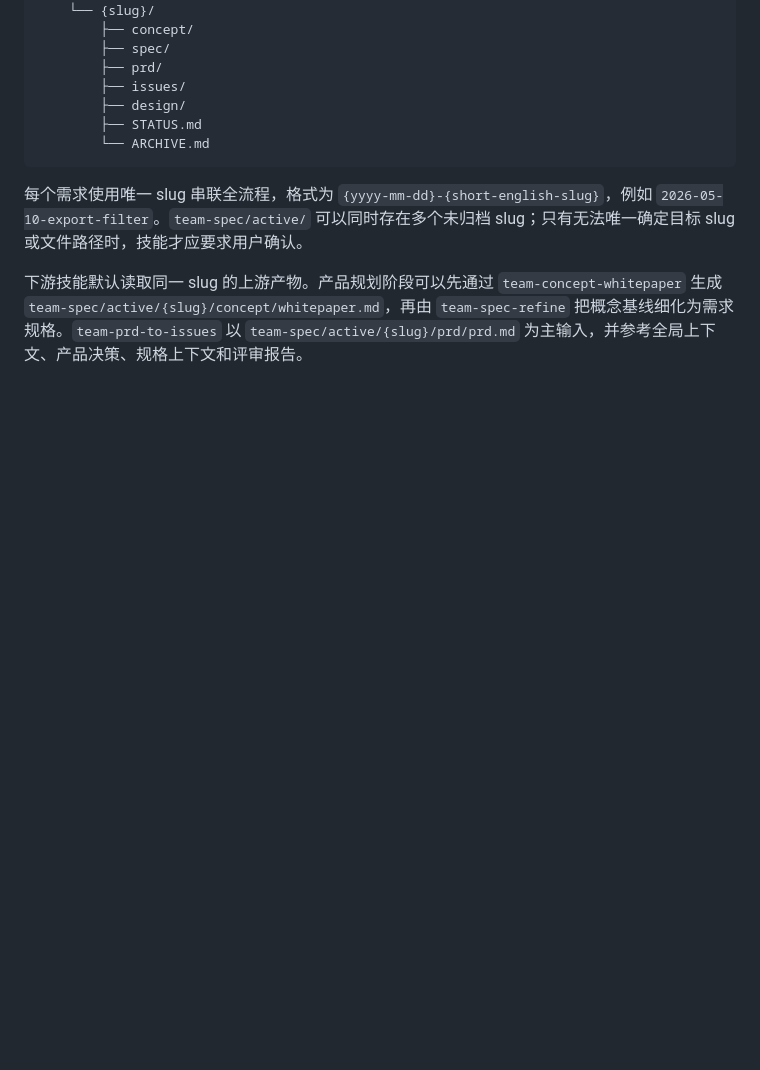
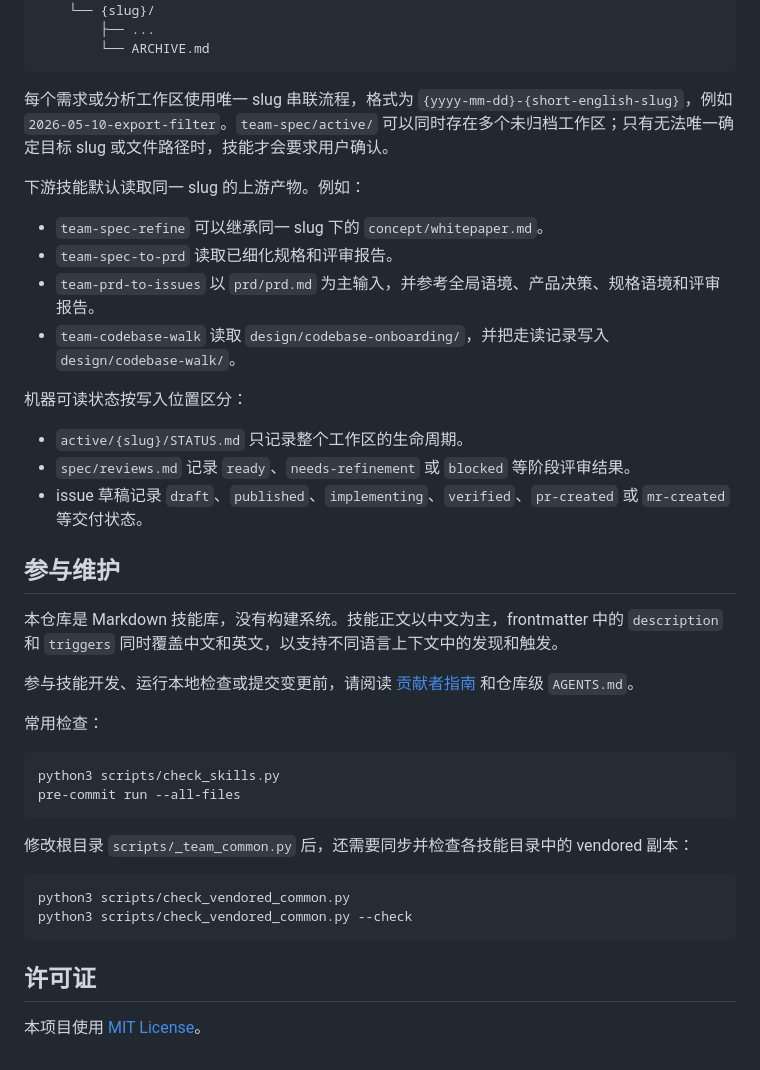
Before and after one commit to coolbeevip/team-ai-skills, a Markdown page: README.md, the part around one of its changes. GitHub-like rendering; blank space fills up the shorter version.

Commit message:
docs(readme): 重构README结构，补充快速开始、技能地图和推荐流程

````diff
--- a/README.md
+++ b/README.md
@@ -131,14 +180,44 @@ team-spec/
 └── archive/
     └── {slug}/
-        ├── concept/
-        ├── spec/
-        ├── prd/
-        ├── issues/
-        ├── design/
-        ├── STATUS.md
+        ├── ...
         └── ARCHIVE.md
 ```
 
-每个需求使用唯一 slug 串联全流程，格式为 `{yyyy-mm-dd}-{short-english-slug}`，例如 `2026-05-10-export-filter`。`team-spec/active/` 可以同时存在多个未归档 slug；只有无法唯一确定目标 slug 或文件路径时，技能才应要求用户确认。
+每个需求或分析工作区使用唯一 slug 串联流程，格式为 `{yyyy-mm-dd}-{short-english-slug}`，例如 `2026-05-10-export-filter`。`team-spec/active/` 可以同时存在多个未归档工作区；只有无法唯一确定目标 slug 或文件路径时，技能才会要求用户确认。
 
-下游技能默认读取同一 slug 的上游产物。产品规划阶段可以先通过 `team-concept-whitepaper` 生成 `team-spec/active/{slug}/concept/whitepaper.md`，再由 `team-spec-refine` 把概念基线细化为需求规格。`team-prd-to-issues` 以 `team-spec/active/{slug}/prd/prd.md` 为主输入，并参考全局上下文、产品决策、规格上下文和评审报告。
+下游技能默认读取同一 slug 的上游产物。例如：
+
+- `team-spec-refine` 可以继承同一 slug 下的 `concept/whitepaper.md`。
+- `team-spec-to-prd` 读取已细化规格和评审报告。
+- `team-prd-to-issues` 以 `prd/prd.md` 为主输入，并参考全局语境、产品决策、规格语境和评审报告。
+- `team-codebase-walk` 读取 `design/codebase-onboarding/`，并把走读记录写入 `design/codebase-walk/`。
+
+机器可读状态按写入位置区分：
+
+- `active/{slug}/STATUS.md` 只记录整个工作区的生命周期。
+- `spec/reviews.md` 记录 `ready`、`needs-refinement` 或 `blocked` 等阶段评审结果。
+- issue 草稿记录 `draft`、`published`、`implementing`、`verified`、`pr-created` 或 `mr-created` 等交付状态。
+
+## 参与维护
+
+本仓库是 Markdown 技能库，没有构建系统。技能正文以中文为主，frontmatter 中的 `description` 和 `triggers` 同时覆盖中文和英文，以支持不同语言上下文中的发现和触发。
+
+参与技能开发、运行本地检查或提交变更前，请阅读 [贡献者指南](CONTRIBUTING.md) 和仓库级 `AGENTS.md`。
+
+常用检查：
+
+```bash
+python3 scripts/check_skills.py
+pre-commit run --all-files
+```
+
+修改根目录 `scripts/_team_common.py` 后，还需要同步并检查各技能目录中的 vendored 副本：
+
+```bash
+python3 scripts/check_vendored_common.py
+python3 scripts/check_vendored_common.py --check
+```
+
+## 许可证
+
+本项目使用 [MIT License](LICENSE)。
````
Also changed, not shown: other parts of README.md (+119 -70 lines).
